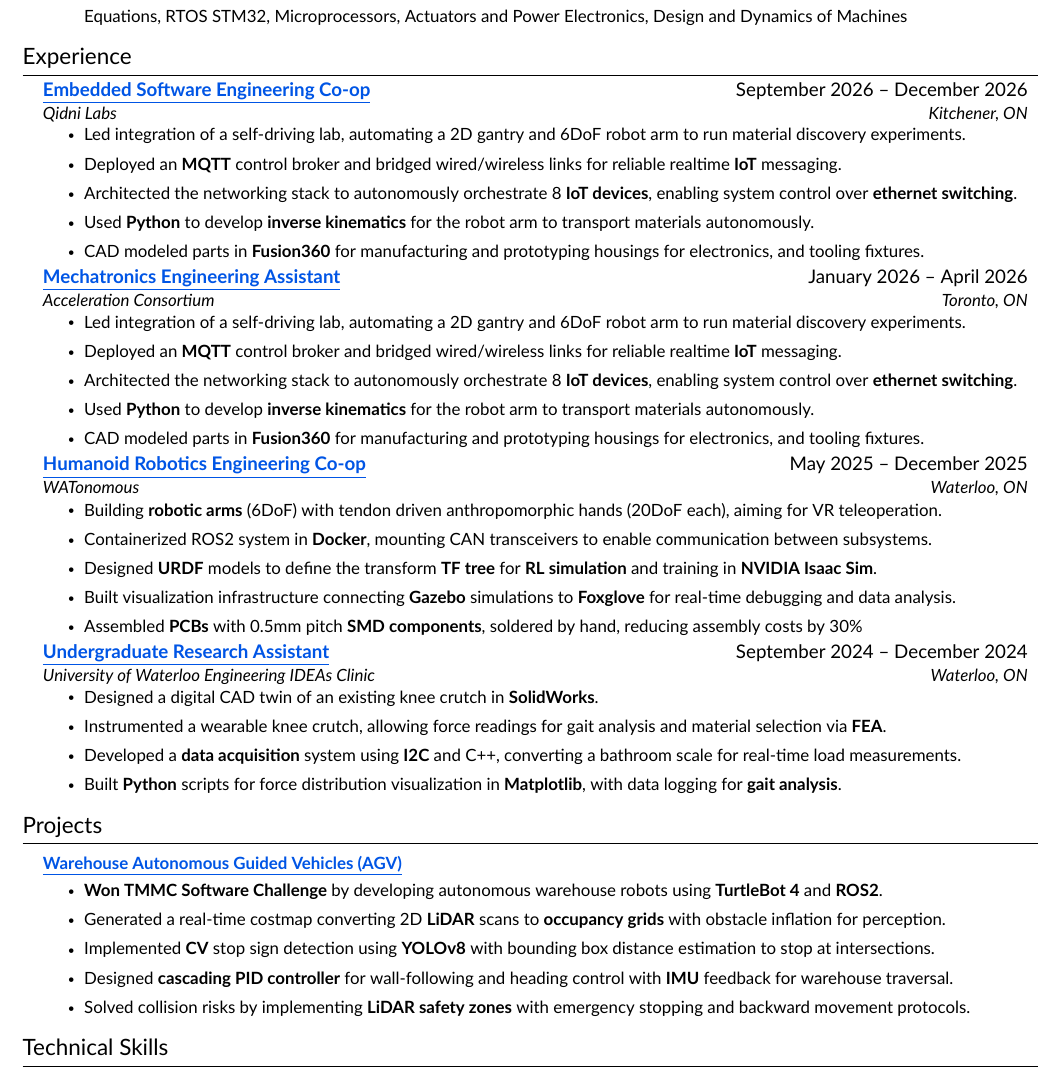
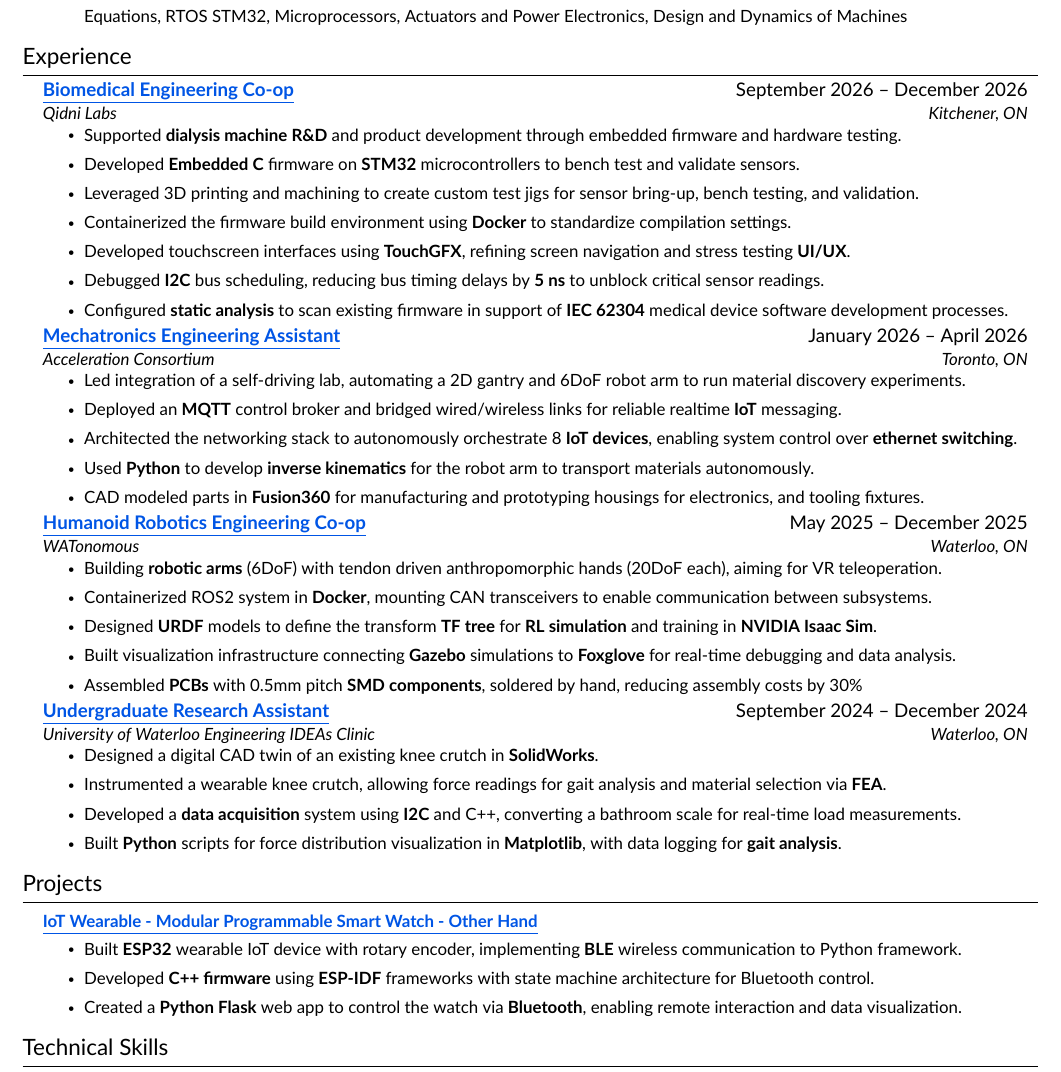
Before and after one commit to gavintranquilino/gavins-resume, a LaTeX document (Gavin_Tranquilino.tex): part of the page, cut so that both start at the same text. Compiled offline with XeLaTeX.

Commit message:
Update Qidni first pass

```diff
--- a/Gavin_Tranquilino.tex
+++ b/Gavin_Tranquilino.tex
@@ -203,14 +203,16 @@
 %   \resumeItemListEnd
 
 \resumeSubheading
-  {\href{https://qidni.life/}{\underline{Embedded Software Engineering Co-op}}}{September 2026 -- December 2026}
+  {\href{https://qidni.life/}{\underline{Biomedical Engineering Co-op}}}{September 2026 -- December 2026}
   {Qidni Labs}{Kitchener, ON}
   \resumeItemListStart
-    \resumeItem{Led integration of a self-driving lab, automating a 2D gantry and 6DoF robot arm to run material discovery experiments.}
-    \resumeItem{Deployed an \textbf{MQTT} control broker and bridged wired/wireless links for reliable realtime \textbf{IoT} messaging.}
-    \resumeItem{Architected the networking stack to autonomously orchestrate 8 \textbf{IoT devices}, enabling system control over \textbf{ethernet switching}.}
-    \resumeItem{Used \textbf{Python} to develop \textbf{inverse kinematics} for the robot arm to transport materials autonomously.}
-    \resumeItem{CAD modeled parts in \textbf{Fusion360} for manufacturing and prototyping housings for electronics, and tooling fixtures.}
+    \resumeItem{Supported \textbf{dialysis machine R\&D} and product development through embedded firmware and hardware testing.}
+    \resumeItem{Developed \textbf{Embedded C} firmware on \textbf{STM32} microcontrollers to bench test and validate sensors.}
+    \resumeItem{Leveraged 3D printing and machining to create custom test jigs for sensor bring-up, bench testing, and validation.}
+    \resumeItem{Containerized the firmware build environment using \textbf{Docker} to standardize compilation settings.}
+    \resumeItem{Developed touchscreen interfaces using \textbf{TouchGFX}, refining screen navigation and stress testing \textbf{UI/UX}.}
+    \resumeItem{Debugged \textbf{I2C} bus scheduling, reducing bus timing delays by \textbf{5 ns} to unblock critical sensor readings.}
+    \resumeItem{Configured \textbf{static analysis} to scan existing firmware in support of \textbf{IEC 62304} medical device software development processes.}
   \resumeItemListEnd
 
 \resumeSubheading
@@ -344,23 +346,23 @@
   %     % \resumeItem{\textbf{Dockerized} the system and integrated with \textbf{Gazebo} and \textbf{Foxglove} for simulation, debugging, and real-time visualization.}
   %   \resumeItemListEnd
 
+  % \resumeProjectHeading
+  %   {\textbf{\href{https://www.youtube.com/watch?v=ua6rOGYjlQI}{\underline{Warehouse Autonomous Guided Vehicles (AGV)}}} }{}
+  %   \resumeItemListStart
+  %     \resumeItem{\textbf{Won TMMC Software Challenge} by developing autonomous warehouse robots using \textbf{TurtleBot 4} and \textbf{ROS2}.}
+  %     \resumeItem{Generated a real-time costmap converting 2D \textbf{LiDAR} scans to \textbf{occupancy grids} with obstacle inflation for perception.}
+  %     \resumeItem{Implemented \textbf{CV} stop sign detection using \textbf{YOLOv8} with bounding box distance estimation to stop at intersections.}
+  %     \resumeItem{Designed \textbf{cascading PID controller} for wall-following and heading control with \textbf{IMU} feedback for warehouse traversal.}
+  %     \resumeItem{Solved collision risks by implementing \textbf{LiDAR safety zones} with emergency stopping and backward movement protocols.}
+  %   \resumeItemListEnd
+
   \resumeProjectHeading
-    {\textbf{\href{https://www.youtube.com/watch?v=ua6rOGYjlQI}{\underline{Warehouse Autonomous Guided Vehicles (AGV)}}} }{}
+    {\textbf{\href{https://gavintranquilino.com/other-hand}{\underline{IoT Wearable - Modular Programmable Smart Watch - Other Hand}}} }{}
     \resumeItemListStart
-      \resumeItem{\textbf{Won TMMC Software Challenge} by developing autonomous warehouse robots using \textbf{TurtleBot 4} and \textbf{ROS2}.}
-      \resumeItem{Generated a real-time costmap converting 2D \textbf{LiDAR} scans to \textbf{occupancy grids} with obstacle inflation for perception.}
-      \resumeItem{Implemented \textbf{CV} stop sign detection using \textbf{YOLOv8} with bounding box distance estimation to stop at intersections.}
-      \resumeItem{Designed \textbf{cascading PID controller} for wall-following and heading control with \textbf{IMU} feedback for warehouse traversal.}
-      \resumeItem{Solved collision risks by implementing \textbf{LiDAR safety zones} with emergency stopping and backward movement protocols.}
+      \resumeItem{Built \textbf{ESP32} wearable IoT device with rotary encoder, implementing \textbf{BLE} wireless communication to Python framework.}
+      \resumeItem{Developed \textbf{C++ firmware} using \textbf{ESP-IDF} frameworks with state machine architecture for Bluetooth control.}
+      \resumeItem{Created a \textbf{Python Flask} web app to control the watch via \textbf{Bluetooth}, enabling remote interaction and data visualization.}
     \resumeItemListEnd
-
-  % \resumeProjectHeading
-  %   {\textbf{\href{https://gavintranquilino.com/other-hand}{\underline{IoT Wearable - Modular Programmable Smart Watch - Other Hand}}} }{}
-  %   \resumeItemListStart
-  %     \resumeItem{Built \textbf{ESP32} wearable IoT device with rotary encoder, implementing \textbf{BLE} wireless communication to Python framework.}
-  %     \resumeItem{Developed \textbf{C++ firmware} using \textbf{ESP-IDF} frameworks with state machine architecture for Bluetooth control.}
-  %     \resumeItem{Created a \textbf{Python Flask} web app to control the watch via \textbf{Bluetooth}, enabling remote interaction and data visualization.}
-  %   \resumeItemListEnd
 
   % \resumeProjectHeading
   %   {\textbf{\href{https://gavintranquilino.com/self-balancing-unicycle}{\underline{Self-Balancing Unicycle}}} }{}
```
Also changed, not shown: out/Gavin_Tranquilino.pdf.
